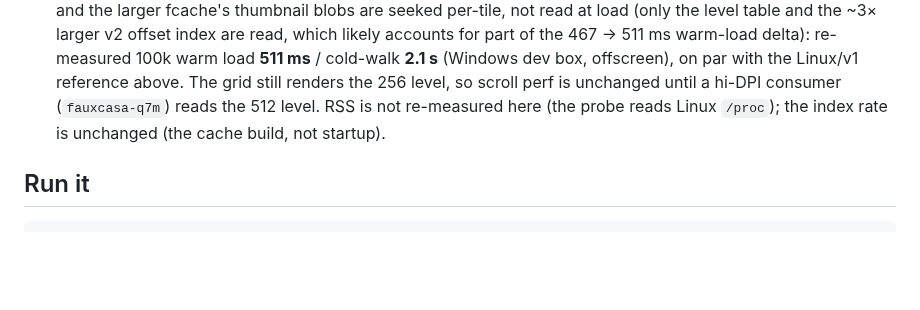
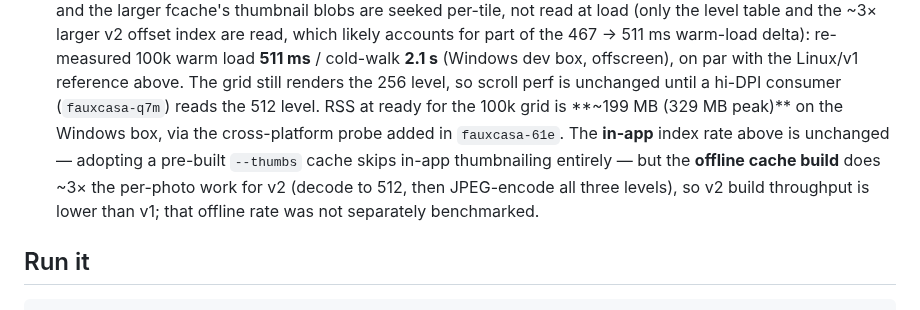
Before and after one commit to maphew/fauxcasa, a Markdown page: apps/desktop-python/README.md, the part around the change. Drawn GitHub-style; blank space fills up the shorter version.

Commit message:
docs(desktop): address §7 v2 review nits — RSS measured, index-rate clarified
Follow-up to #28 review (maphew + codex). The OS-label and offset-index
nits were folded in at merge; this resolves the two remaining items:

- codex (P2): "index rate unchanged" conflated two things. Clarify that
  the *in-app* index rate is unchanged only because adopting a pre-built
  --thumbs cache skips in-app thumbnailing; the *offline cache build*
  does ~3x the per-photo work for v2 (decode to 512 + encode all three
  levels), so v2 build throughput is lower and was not separately
  benchmarked.
- The RSS line was stale: fauxcasa-61e (#30) added a cross-platform
  probe, so RSS is now measurable on Windows. Record the real number —
  ~199 MB at ready, 329 MB peak — for the 100k v2 grid.

Co-Authored-By: Claude Opus 4.8 (1M context) <noreply@anthropic.com>
Claude-Session: https://claude.ai/code/session_017aao4XxuiQCamBVEnDv4Po

```diff
--- a/apps/desktop-python/README.md
+++ b/apps/desktop-python/README.md
@@ -49,8 +49,13 @@ source of truth.
   100k warm load **511 ms** / cold-walk **2.1 s** (Windows dev box,
   offscreen), on par with the Linux/v1 reference above. The grid still renders the 256 level, so
   scroll perf is unchanged until a hi-DPI consumer (`fauxcasa-q7m`) reads
-  the 512 level. RSS is not re-measured here (the probe reads Linux
-  `/proc`); the index rate is unchanged (the cache build, not startup).
+  the 512 level. RSS at ready for the 100k grid is **~199 MB (329 MB
+  peak)** on the Windows box, via the cross-platform probe added in
+  `fauxcasa-61e`. The **in-app** index rate above is unchanged — adopting
+  a pre-built `--thumbs` cache skips in-app thumbnailing entirely — but the
+  **offline cache build** does ~3× the per-photo work for v2 (decode to
+  512, then JPEG-encode all three levels), so v2 build throughput is lower
+  than v1; that offline rate was not separately benchmarked.
 
 ## Run it
 
```
